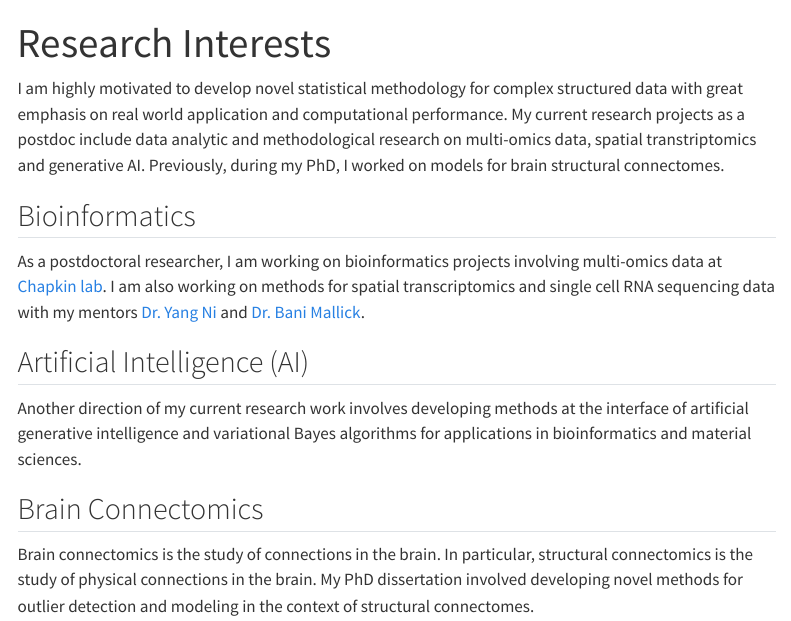
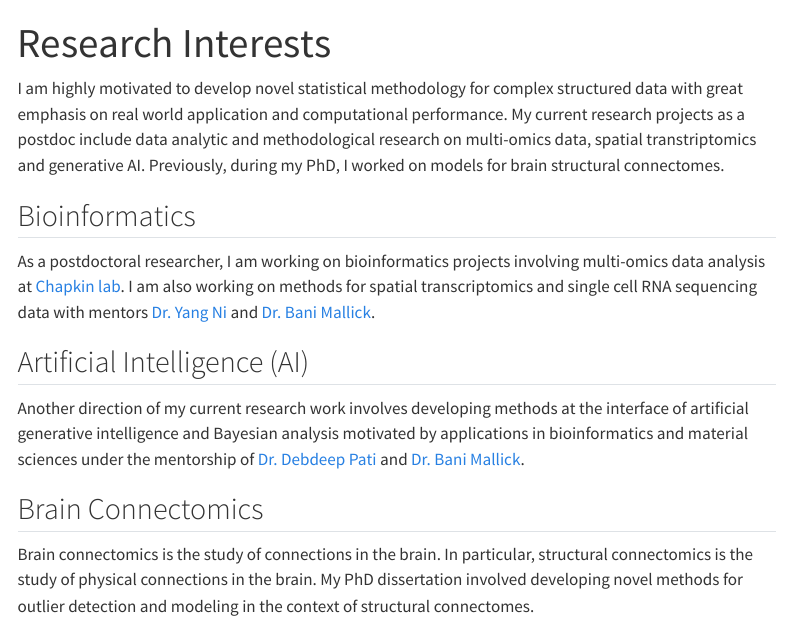
Before and after one commit to pritamdey/pritamdey.github.io, a Quarto document (research.qmd): the page in a window 1100 px wide, from its top. Rendered offline with R 4.5, knitr and Pandoc in place of Quarto, with nearby package versions; menus at the side of the page are left out.

Commit message:
Minor changes 0005

```diff
--- a/research.qmd
+++ b/research.qmd
@@ -7,11 +7,11 @@ I am highly motivated to develop novel statistical methodology for complex struc
 
 ## Bioinformatics
 
-As a postdoctoral researcher, I am working on bioinformatics projects involving multi-omics data at [Chapkin lab](https://chapkinlab.tamu.edu/ "Chapkin Lab"). I am also working on methods for spatial transcriptomics and single cell RNA sequencing data with my mentors [Dr. Yang Ni](https://web.stat.tamu.edu/~yni/ "Dr. Yang Ni") and [Dr. Bani Mallick](https://web.stat.tamu.edu/~bmallick/ "Dr. Bani Mallick").
+As a postdoctoral researcher, I am working on bioinformatics projects involving multi-omics data analysis at [Chapkin lab](https://chapkinlab.tamu.edu/ "Chapkin Lab"). I am also working on methods for spatial transcriptomics and single cell RNA sequencing data with mentors [Dr. Yang Ni](https://web.stat.tamu.edu/~yni/ "Dr. Yang Ni") and [Dr. Bani Mallick](https://web.stat.tamu.edu/~bmallick/ "Dr. Bani Mallick").
 
 ## Artificial Intelligence (AI)
 
-Another direction of my current research work involves developing methods at the interface of artificial generative intelligence and variational Bayes algorithms for applications in bioinformatics and material sciences.
+Another direction of my current research work involves developing methods at the interface of artificial generative intelligence and Bayesian analysis motivated by applications in bioinformatics and material sciences under the mentorship of [Dr. Debdeep Pati](https://web.stat.tamu.edu/~debdeep/Home.html "Dr. Debdeep Pati") and [Dr. Bani Mallick](https://web.stat.tamu.edu/~bmallick/ "Dr. Bani Mallick").
 
 ## Brain Connectomics
 
```
Also changed, not shown: bio.qmd (+10 -10 lines), docs/search.json, 2 other files.
